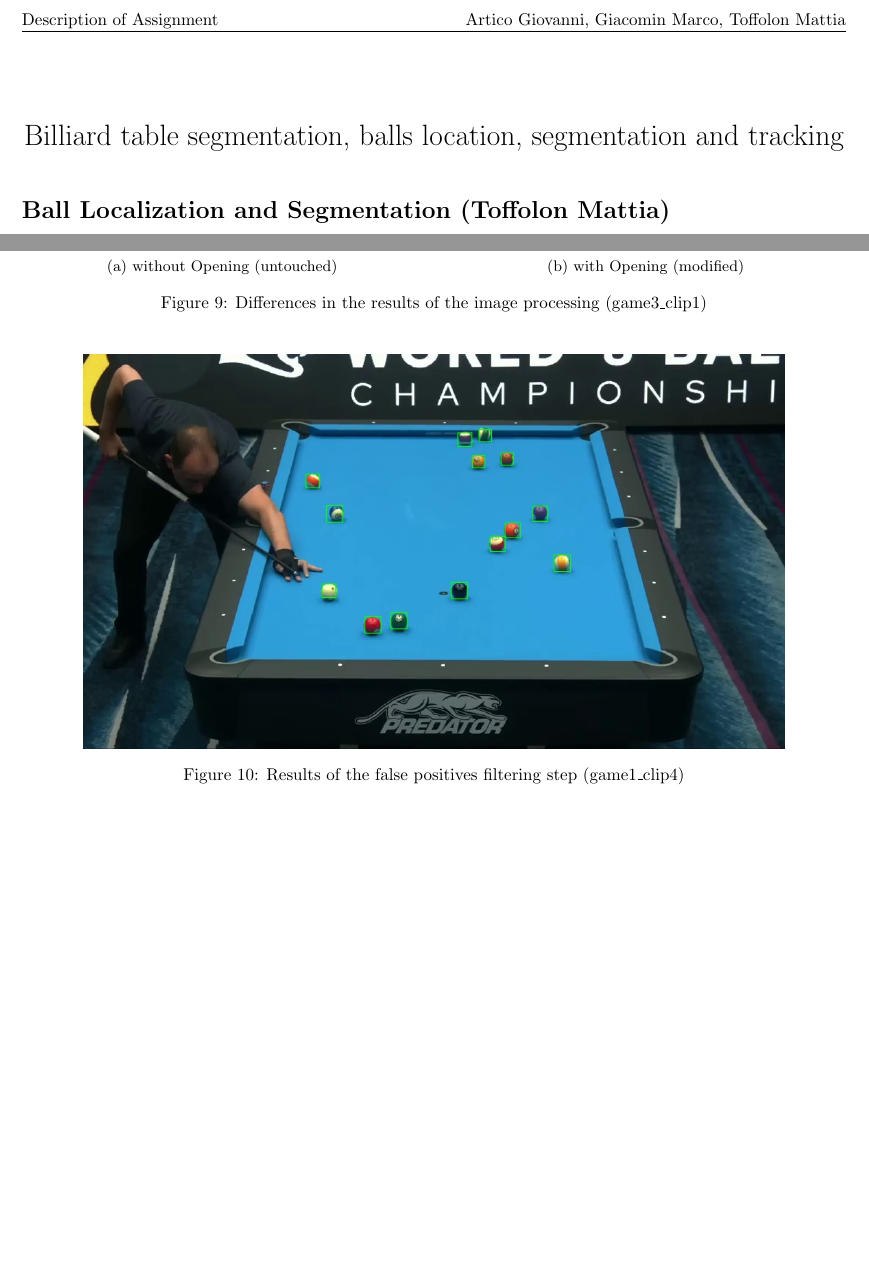
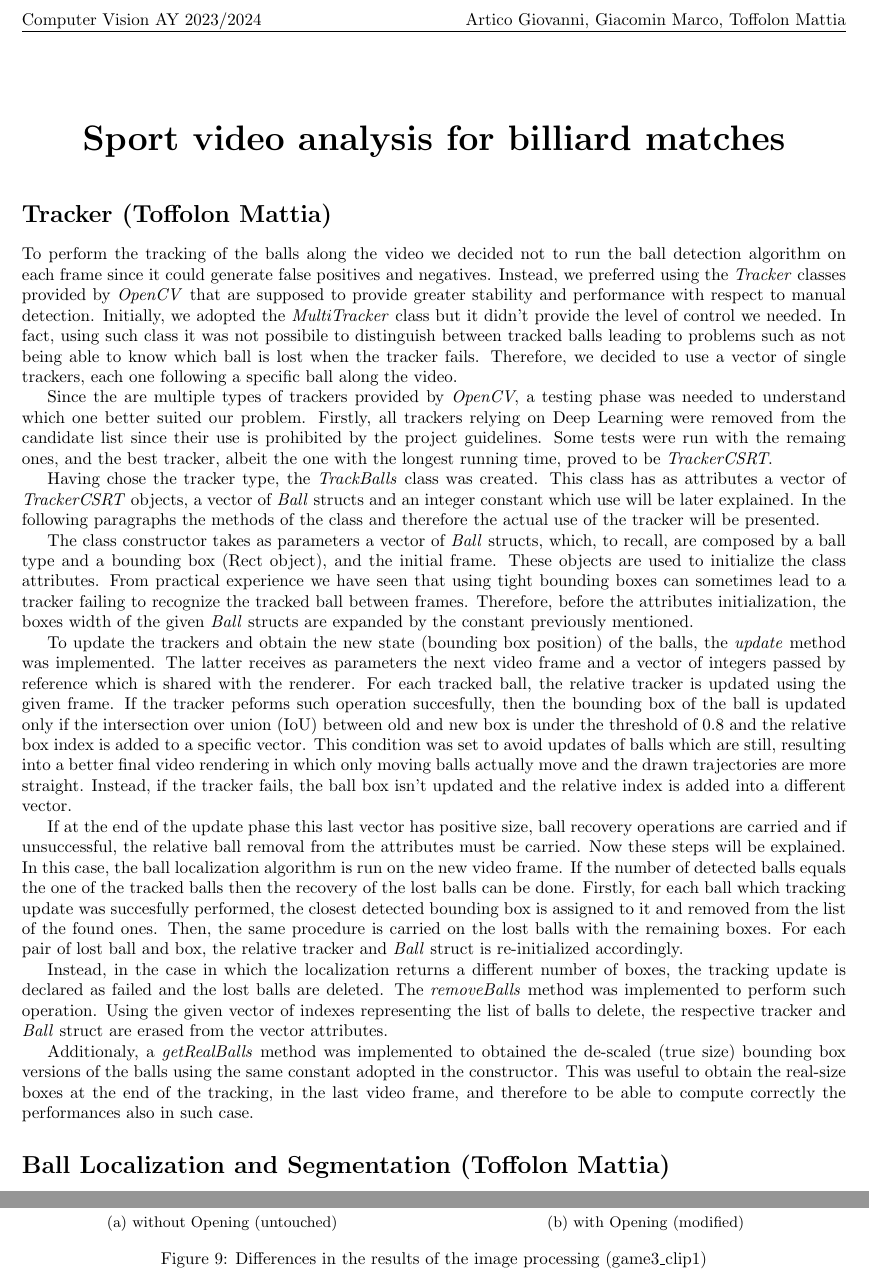
Before and after one commit to mattia-toffolon/BilliardEye, a LaTeX document (report/main.tex, which reads report/tracker.tex): two parts of pages 1 and 6 of 7, joined at a grey line, cut so that both start at the same text, the shorter picture padded with empty space. Compiled offline with pdfLaTeX.

Commit message:
report: tracker + removeBalls change

```diff
--- a/report/main.tex
+++ b/report/main.tex
@@ -21,7 +21,7 @@
 \usepackage{subcaption}
 \usepackage{caption}
 
- \title{Billiard table segmentation, balls location, segmentation and tracking
+ \title{\huge \textbf{Sport video analysis for billiard matches}
 }
 \author{Artico Giovanni, Giacomin Marco, Toffolon Mattia}
 \date{July 2024}
@@ -30,7 +30,7 @@
 \fancypagestyle{plain}{%  the preset of fancyhdr
     \fancyhf{} % clear all header and footer fields
     \fancyfoot[L]{\thedate}
-    \fancyhead[L]{Description of Assignment}
+    \fancyhead[L]{Computer Vision AY 2023/2024}
     \fancyhead[R]{\theauthor}
 }
 \makeatletter
@@ -65,6 +65,9 @@
 % \section*{results}
 % \input{results.tex}
 
+\section*{Tracker (Toffolon Mattia)}
+\input{tracker.tex}
+
 \section*{Ball Localization and Segmentation (Toffolon Mattia)}
 \input{ball_localization.tex}
 
--- /dev/null
+++ b/report/tracker.tex
@@ -0,0 +1,37 @@
+To perform the tracking of the balls along the video we decided not to run the ball detection algorithm on each frame since it could generate false positives and negatives.
+Instead, we preferred using the \textit{Tracker} classes provided by \textit{OpenCV} that are supposed to provide greater stability and performance with respect to manual detection.
+Initially, we adopted the \textit{MultiTracker} class but it didn't provide the level of control we needed. In fact, using such class it was not possibile to distinguish
+between tracked balls leading to problems such as not being able to know which ball is lost when the tracker fails. Therefore, we decided to use a vector of single trackers,
+each one following a specific ball along the video.
+
+Since the are multiple types of trackers provided by \textit{OpenCV}, a testing phase was needed to understand which one better suited our problem. Firstly, all trackers
+relying on Deep Learning were removed from the candidate list since their use is prohibited by the project guidelines. Some tests were run with the remaing ones, and the best tracker,
+albeit the one with the longest running time, proved to be \textit{TrackerCSRT}.
+
+Having chose the tracker type, the \textit{TrackBalls} class was created. This class has as attributes a vector of \textit{TrackerCSRT} objects, a vector of \textit{Ball} structs
+and an integer constant which use will be later explained. In the following paragraphs the methods of the class and therefore the actual use of the tracker will be presented.
+
+The class constructor takes as parameters a vector of \textit{Ball} structs, which, to recall, are composed by a ball type and a bounding box (Rect object), and the initial frame.
+These objects are used to initialize the class attributes. From practical experience we have seen that using tight bounding boxes can sometimes lead to a tracker failing
+to recognize the tracked ball between frames. Therefore, before the attributes initialization, the boxes width of the given \textit{Ball} structs are expanded by the constant
+previously mentioned.
+
+To update the trackers and obtain the new state (bounding box position) of the balls, the \textit{update} method was implemented. The latter receives as parameters the next
+video frame and a vector of integers passed by reference which is shared with the renderer. For each tracked ball, the relative tracker is updated using the given frame.
+If the tracker peforms such operation succesfully, then the bounding box of the ball is updated only if the intersection over union (IoU) between old and new box is under
+the threshold of $0.8$ and the relative box index is added to a specific vector. This condition was set to avoid updates of balls which are still, resulting into a better final video rendering in which only moving balls actually move
+and the drawn trajectories are more straight. Instead, if the tracker fails, the ball box isn't updated and the relative index is added into a different vector.
+
+If at the end of the update phase this last vector has positive size, ball recovery operations are carried and if unsuccessful, the relative ball removal from the attributes
+must be carried. Now these steps will be explained. In this case, the ball localization algorithm is run on the new video frame. If the number of detected balls equals the one
+of the tracked balls then the recovery of the lost balls can be done. Firstly, for each ball which tracking update was succesfully performed, the closest detected bounding box
+is assigned to it and removed from the list of the found ones. Then, the same procedure is carried on the lost balls with the remaining boxes. For each pair of lost ball and box,
+the relative tracker and \textit{Ball} struct is re-initialized accordingly.
+
+Instead, in the case in which the localization returns a different number of boxes, the tracking update is declared as failed and the lost balls are deleted.
+The \textit{removeBalls} method was implemented to perform such operation. Using the given vector of indexes representing the list of balls to delete, the respective
+tracker and \textit{Ball} struct are erased from the vector attributes.
+
+Additionaly, a \textit{getRealBalls} method was implemented to obtained the de-scaled (true size) bounding box versions of the balls using the same constant adopted in
+the constructor. This was useful to obtain the real-size boxes at the end of the tracking, in the last video frame, and therefore to be able to compute correctly
+the performances also in such case.
```
Also changed, not shown: 3 other files.
